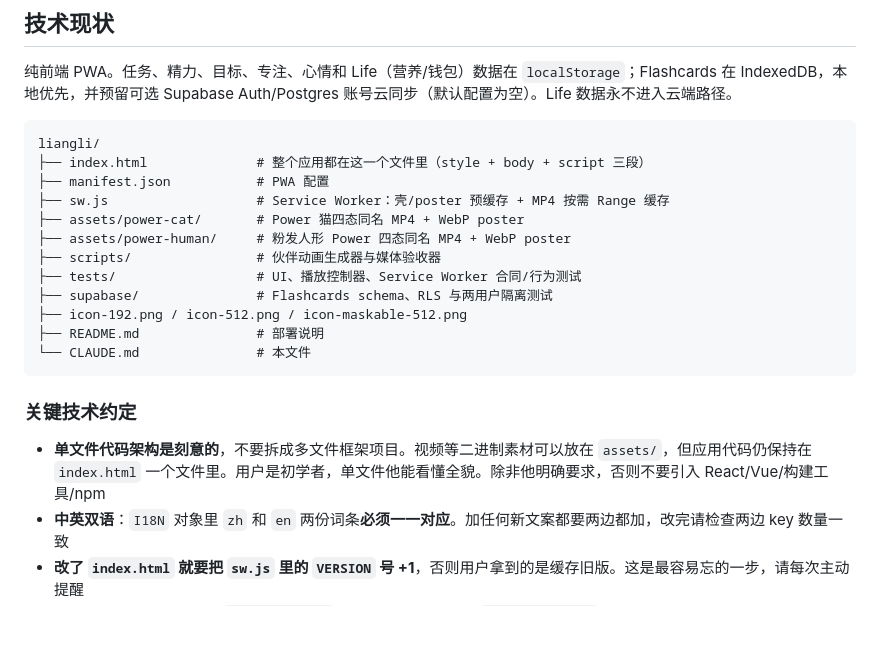
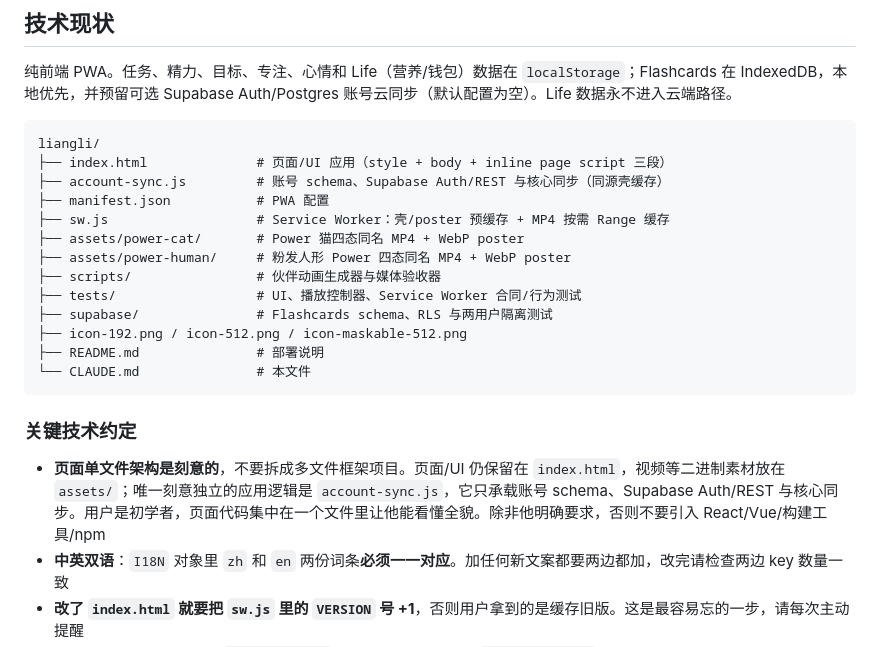
Before and after one commit to zhixuanlucasfeng-cmyk/liangli, a Markdown page: CLAUDE.md, the part around the change. Rendered like a GitHub page; blank space fills up the shorter version.

````diff
--- a/CLAUDE.md
+++ b/CLAUDE.md
@@ -40,7 +40,8 @@
 
 ```
 liangli/
-├── index.html              # 整个应用都在这一个文件里（style + body + script 三段）
+├── index.html              # 页面/UI 应用（style + body + inline page script 三段）
+├── account-sync.js         # 账号 schema、Supabase Auth/REST 与核心同步（同源壳缓存）
 ├── manifest.json           # PWA 配置
 ├── sw.js                   # Service Worker：壳/poster 预缓存 + MP4 按需 Range 缓存
 ├── assets/power-cat/       # Power 猫四态同名 MP4 + WebP poster
@@ -55,7 +56,7 @@ liangli/
 
 ### 关键技术约定
 
-- **单文件代码架构是刻意的**，不要拆成多文件框架项目。视频等二进制素材可以放在 `assets/`，但应用代码仍保持在 `index.html` 一个文件里。用户是初学者，单文件他能看懂全貌。除非他明确要求，否则不要引入 React/Vue/构建工具/npm
+- **页面单文件架构是刻意的**，不要拆成多文件框架项目。页面/UI 仍保留在 `index.html`，视频等二进制素材放在 `assets/`；唯一刻意独立的应用逻辑是 `account-sync.js`，它只承载账号 schema、Supabase Auth/REST 与核心同步。用户是初学者，页面代码集中在一个文件里让他能看懂全貌。除非他明确要求，否则不要引入 React/Vue/构建工具/npm
 - **中英双语**：`I18N` 对象里 `zh` 和 `en` 两份词条**必须一一对应**。加任何新文案都要两边都加，改完请检查两边 key 数量一致
 - **改了 `index.html` 就要把 `sw.js` 里的 `VERSION` 号 +1**，否则用户拿到的是缓存旧版。这是最容易忘的一步，请每次主动提醒
 - 普通功能数据读写统一走 `DB.get/DB.set`；Flashcards 统一走 `FlashcardStore`，不要直接操作 IndexedDB
````
Also changed, not shown: README.md (+3 -1 lines).
